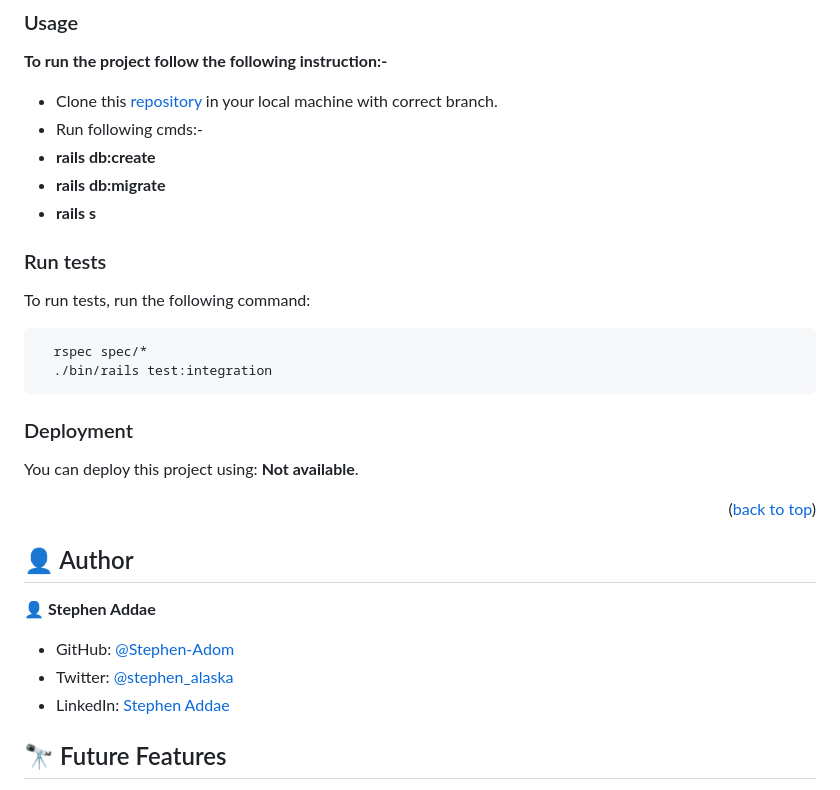
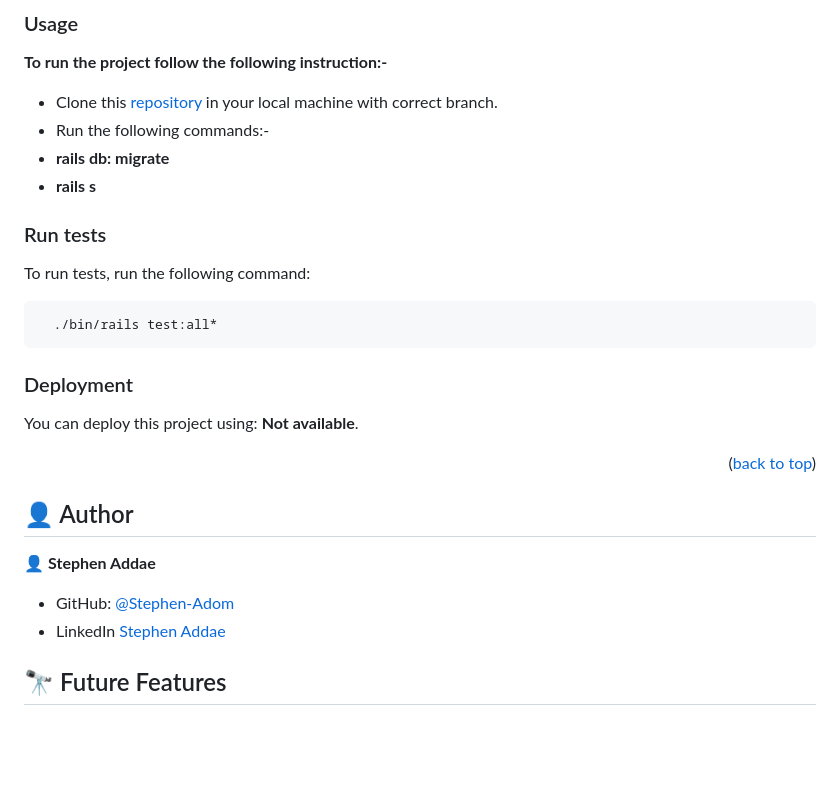
Before and after one commit to Stephen-Adom/budget_flow, a Markdown page: README.md, the part around the change. Drawn GitHub-style; blank space fills up the shorter version.

````diff
--- a/README.md
+++ b/README.md
@@ -93,9 +93,8 @@ This project does not require installation.
 **To run the project follow the following instruction:-**
 
 - Clone this [repository](https://github.com/Stephen-Adom/budget_flow.git) in your local machine with correct branch.
-- Run following cmds:-
-- **rails db:create**
-- **rails db:migrate**
+- Run the following commands:-
+- **rails db: migrate**
 - **rails s**
 
 ### Run tests
@@ -103,8 +102,7 @@ This project does not require installation.
 To run tests, run the following command:
 
 ```sh
-  rspec spec/*
-  ./bin/rails test:integration
+  ./bin/rails test:all*
 ```
 
 ### Deployment
@@ -118,8 +116,7 @@ You can deploy this project using: **Not available**.
 👤 **Stephen Addae**
 
 - GitHub: [@Stephen-Adom](https://github.com/Stephen-Adom)
-- Twitter: [@stephen_alaska](https://twitter.com/stephen_alaska)
-- LinkedIn: [Stephen Addae](https://www.linkedin.com/in/stephen-addae/)
+- LinkedIn [Stephen Addae](https://www.linkedin.com/in/stephen-addae/)
 
 ## 🔭 Future Features <a name="future-features"></a>
 
````
